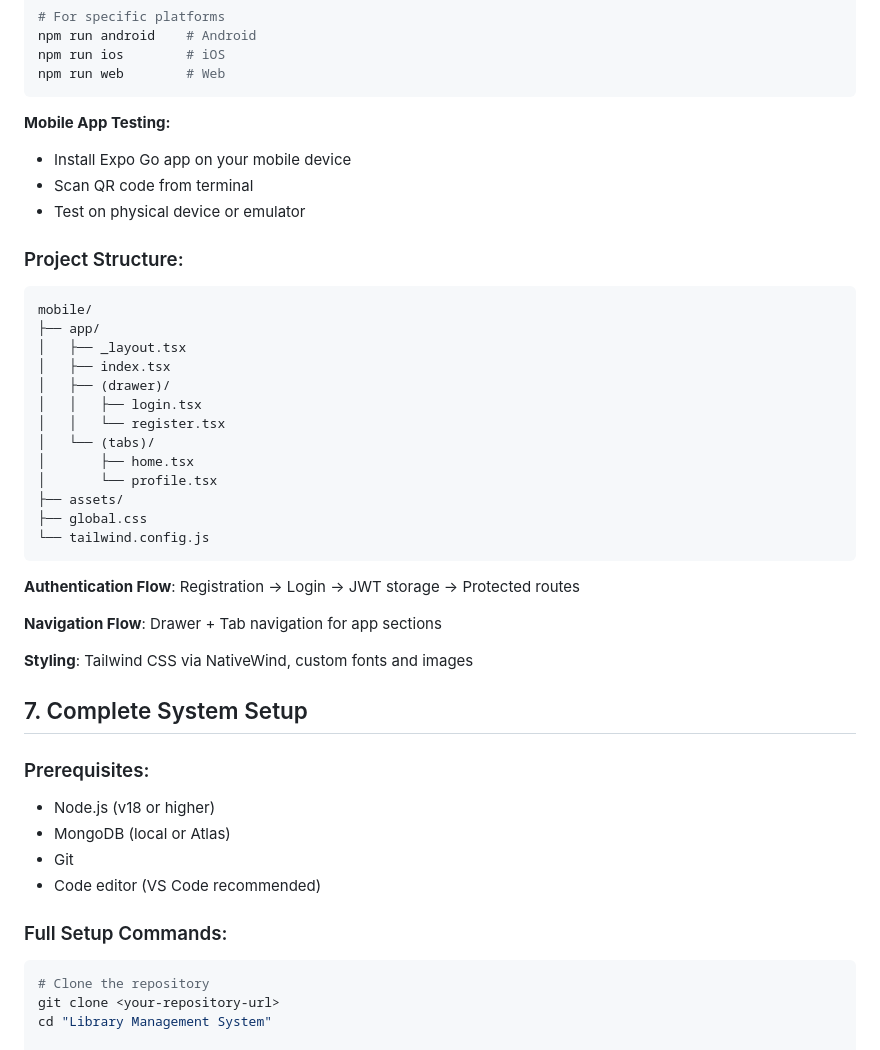
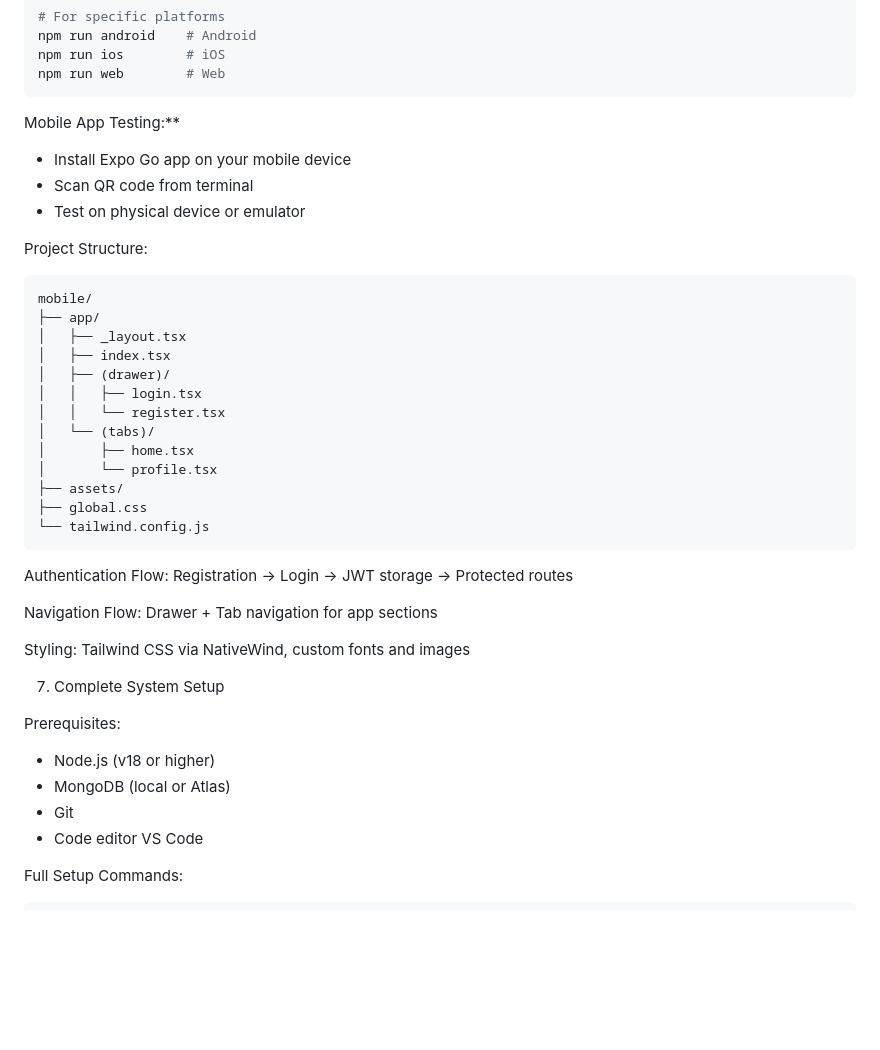
Before and after one commit to Rupesh09876/LMS, a Markdown page: DOCUMENTATION.md, the part around one of its changes. Rendered like a GitHub page; blank space fills up the shorter version.

````diff
--- a/DOCUMENTATION.md
+++ b/DOCUMENTATION.md
@@ -139,12 +141,12 @@ npm run ios        # iOS
 npm run web        # Web
 ```
 
-**Mobile App Testing:**
+Mobile App Testing:**
 - Install Expo Go app on your mobile device
 - Scan QR code from terminal
 - Test on physical device or emulator
 
-### Project Structure:
+Project Structure:
 ```
 mobile/
 ├── app/
@@ -161,26 +163,22 @@ mobile/
 └── tailwind.config.js
 ```
 
-**Authentication Flow**: Registration → Login → JWT storage → Protected routes
+Authentication Flow: Registration → Login → JWT storage → Protected routes
 
-**Navigation Flow**: Drawer + Tab navigation for app sections
+Navigation Flow: Drawer + Tab navigation for app sections
 
-**Styling**: Tailwind CSS via NativeWind, custom fonts and images
+Styling: Tailwind CSS via NativeWind, custom fonts and images
 
-## 7. Complete System Setup
+7. Complete System Setup
 
-### Prerequisites:
+Prerequisites:
 - Node.js (v18 or higher)
 - MongoDB (local or Atlas)
 - Git
-- Code editor (VS Code recommended)
+- Code editor VS Code
 
-### Full Setup Commands:
+Full Setup Commands:
 ```bash
-# Clone the repository
-git clone <your-repository-url>
-cd "Library Management System"
-
 # Backend Setup
 cd LMS_Backend
 npm install
````
Also changed, not shown: other parts of DOCUMENTATION.md (+67 -50 lines).
